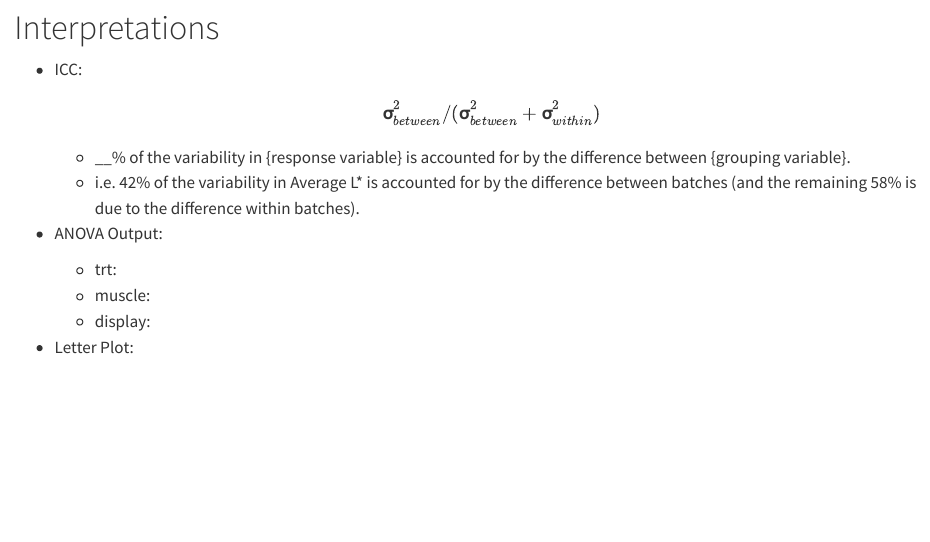
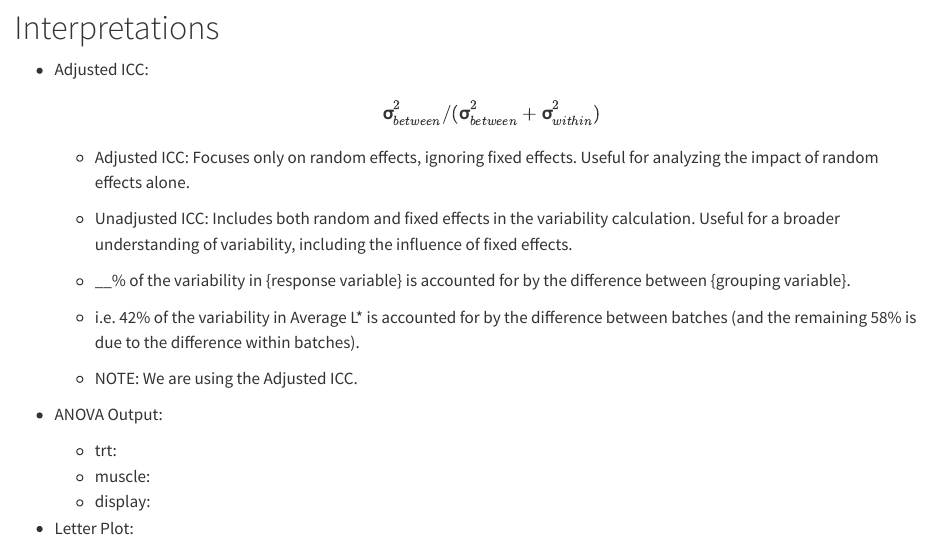
Before and after one commit to brandonhjkim/Steak_Cutting_Analysis, a Quarto document (lmer_sample_code.qmd): the page in a window 1100 px wide, from 14680 px down. Rendered offline with R 4.5, knitr and Pandoc in place of Quarto, with nearby package versions; some code elsewhere in the file could not run offline; long lines of code are wrapped; column names are cleaned by a stand-in for the janitor package.

Commit message:
better ICC

```diff
--- a/lmer_sample_code.qmd
+++ b/lmer_sample_code.qmd
@@ -326,10 +326,16 @@ plot(letter_plot, main = "Letter Plot for Wool and Tension", ylab = "Estimated M
 
 # Interpretations
 
--   ICC: $$𝛔^2_{between}/(𝛔^2_{between} + 𝛔^2_{within})$$
+-   Adjusted ICC: $$𝛔^2_{between}/(𝛔^2_{between} + 𝛔^2_{within})$$
+
+    -   Adjusted ICC: Focuses only on random effects, ignoring fixed effects. Useful for analyzing the impact of random effects alone.
+
+    -   Unadjusted ICC: Includes both random and fixed effects in the variability calculation. Useful for a broader understanding of variability, including the influence of fixed effects.
 
     -   \_\_% of the variability in {response variable} is accounted for by the difference between {grouping variable}.
     -   i.e. 42% of the variability in Average L\* is accounted for by the difference between batches (and the remaining 58% is due to the difference within batches).
+
+    - NOTE: We are using the Adjusted ICC.
 
 -   ANOVA Output:
 
```
Also changed, not shown: lmer_sample_code.qmd (4 more changed lines).
